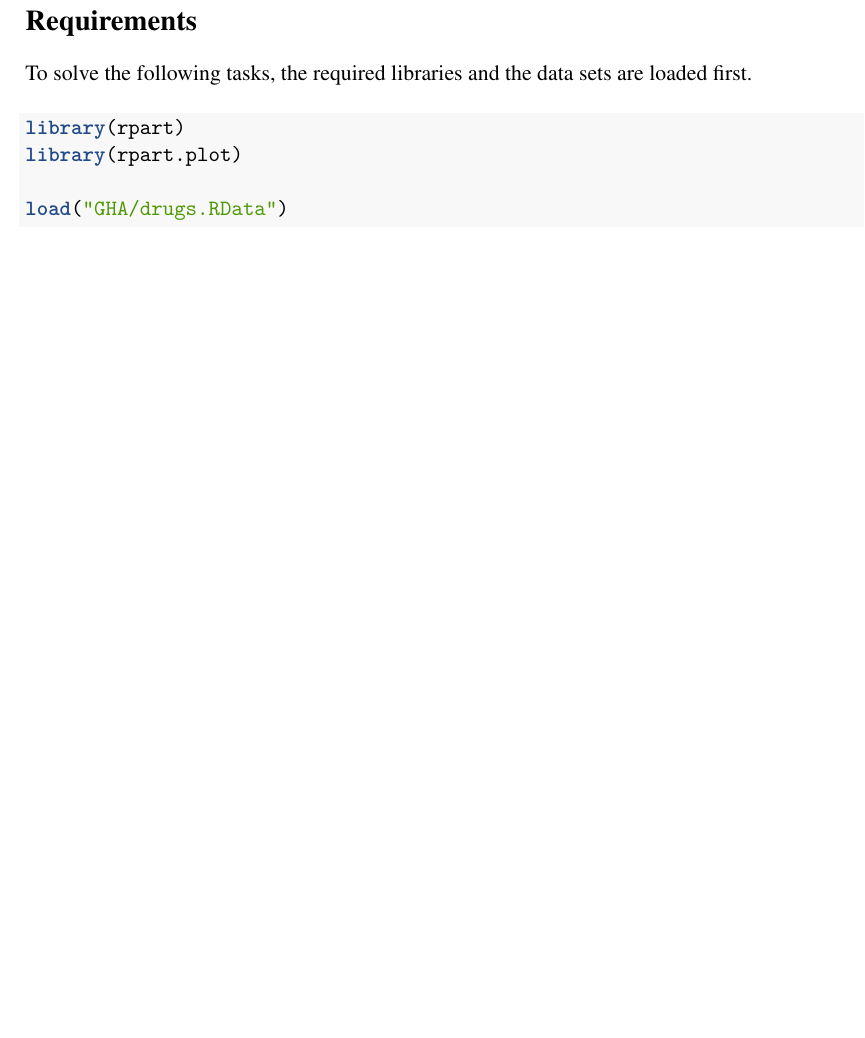
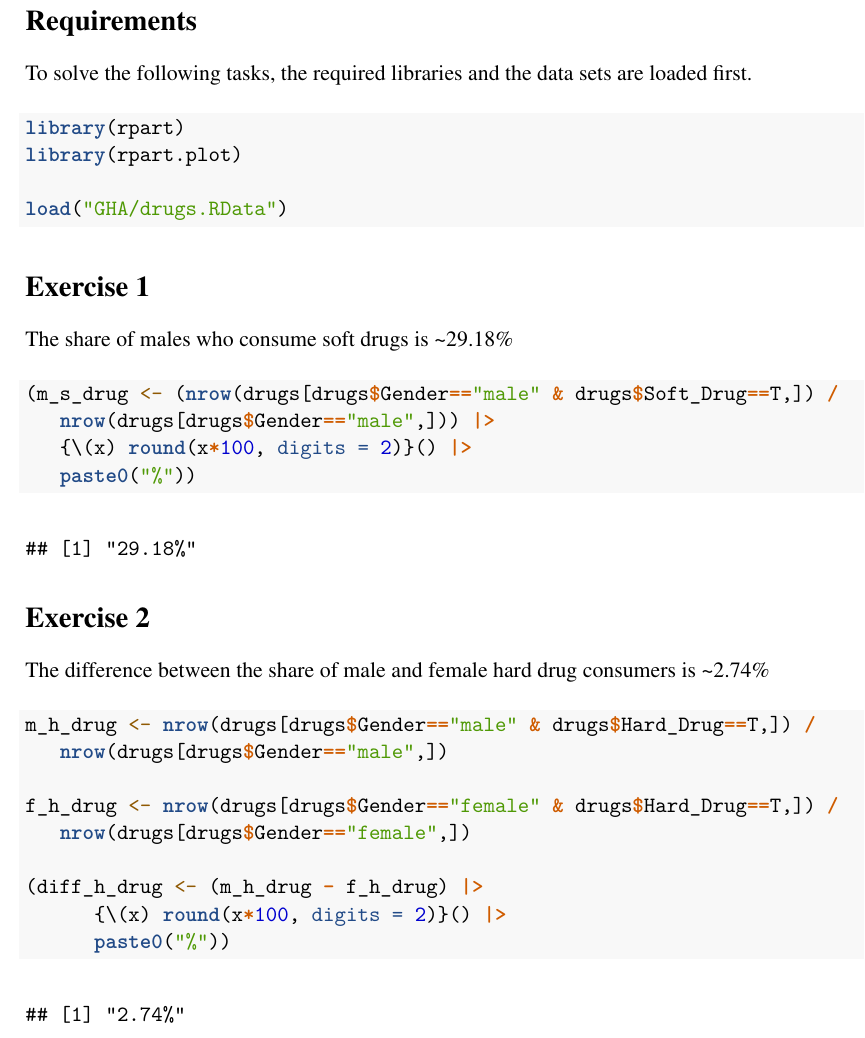
Before and after one commit to nikampe/Data_Analytics_I, an R Markdown document (GHA_4/Group 1 GHA 4.Rmd): part of page 3 of 3, cut so that both start at the same text, the shorter picture padded with empty space. Rendered offline with R 4.5, knitr and Pandoc, then LaTeX, with nearby package versions.

Commit message:
exercise 2: DON E

````diff
--- a/GHA_4/Group 1 GHA 4.R
+++ b/GHA_4/Group 1 GHA 4.R
@@ -14,4 +14,19 @@ load("GHA/drugs.RData")
 
 
 # ---- exercise_1
-(m_drug <- nrow(drugs[drugs$Gender=="male" & drugs$Soft_Drug==T,])/nrow(drugs))
+(m_s_drug <- (nrow(drugs[drugs$Gender=="male" & drugs$Soft_Drug==T,]) /
+   nrow(drugs[drugs$Gender=="male",])) |>
+   {\(x) round(x*100, digits = 2)}() |>
+   paste0("%"))
+
+
+# ---- exercise_2
+m_h_drug <- nrow(drugs[drugs$Gender=="male" & drugs$Hard_Drug==T,]) /
+   nrow(drugs[drugs$Gender=="male",])
+
+f_h_drug <- nrow(drugs[drugs$Gender=="female" & drugs$Hard_Drug==T,]) /
+   nrow(drugs[drugs$Gender=="female",])
+
+(diff_h_drug <- (m_h_drug - f_h_drug) |>
+      {\(x) round(x*100, digits = 2)}() |>
+      paste0("%"))
--- a/GHA_4/Group 1 GHA 4.Rmd
+++ b/GHA_4/Group 1 GHA 4.Rmd
@@ -30,3 +30,13 @@ To solve the following tasks, the required libraries and the data sets are loade
 first.
 ```{r requirements, echo=TRUE, warning=FALSE}
 ```
+
+# Exercise 1 {-}
+The share of males who consume soft drugs is ~29.18%
+```{r exercise_1, echo=TRUE, warning=FALSE}
+```
+
+# Exercise 2 {-}
+The difference between the share of male and female hard drug consumers is ~2.74%
+```{r exercise_2, echo=TRUE, warning=FALSE}
+```
````
Also changed, not shown: GHA_4/Group-1-GHA-4.pdf.
